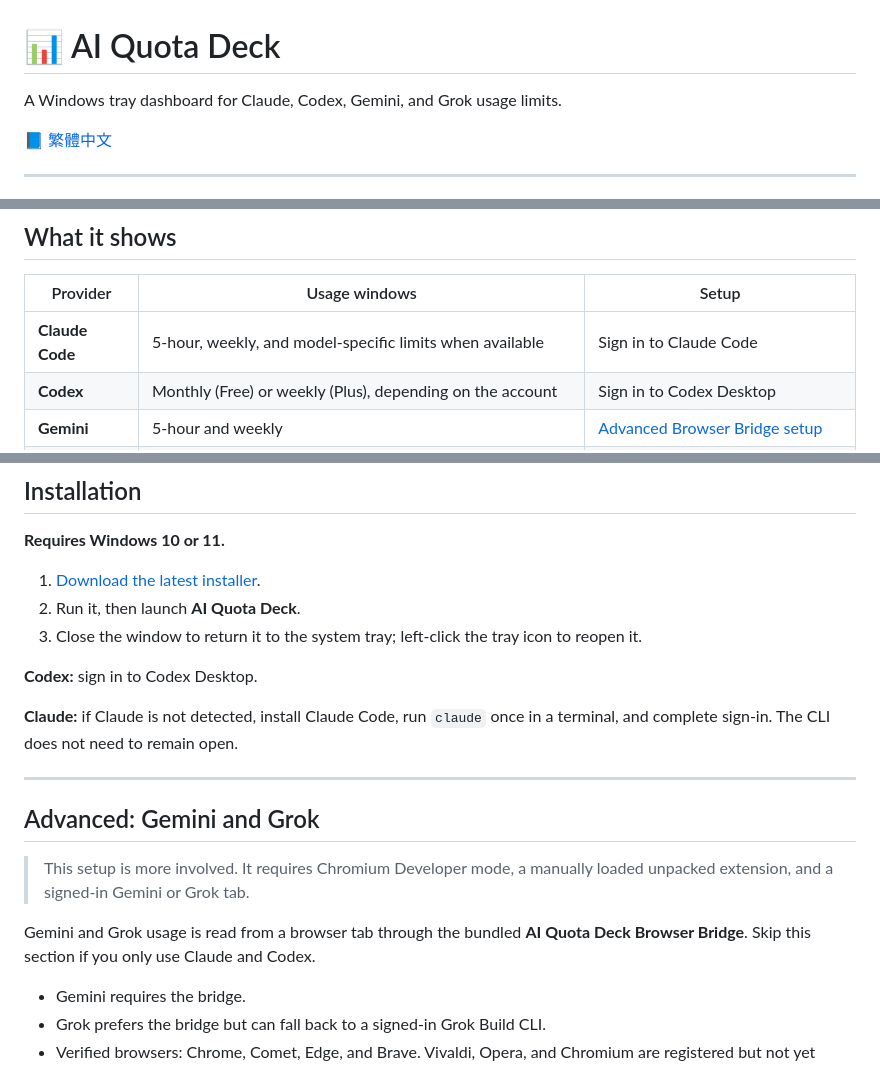
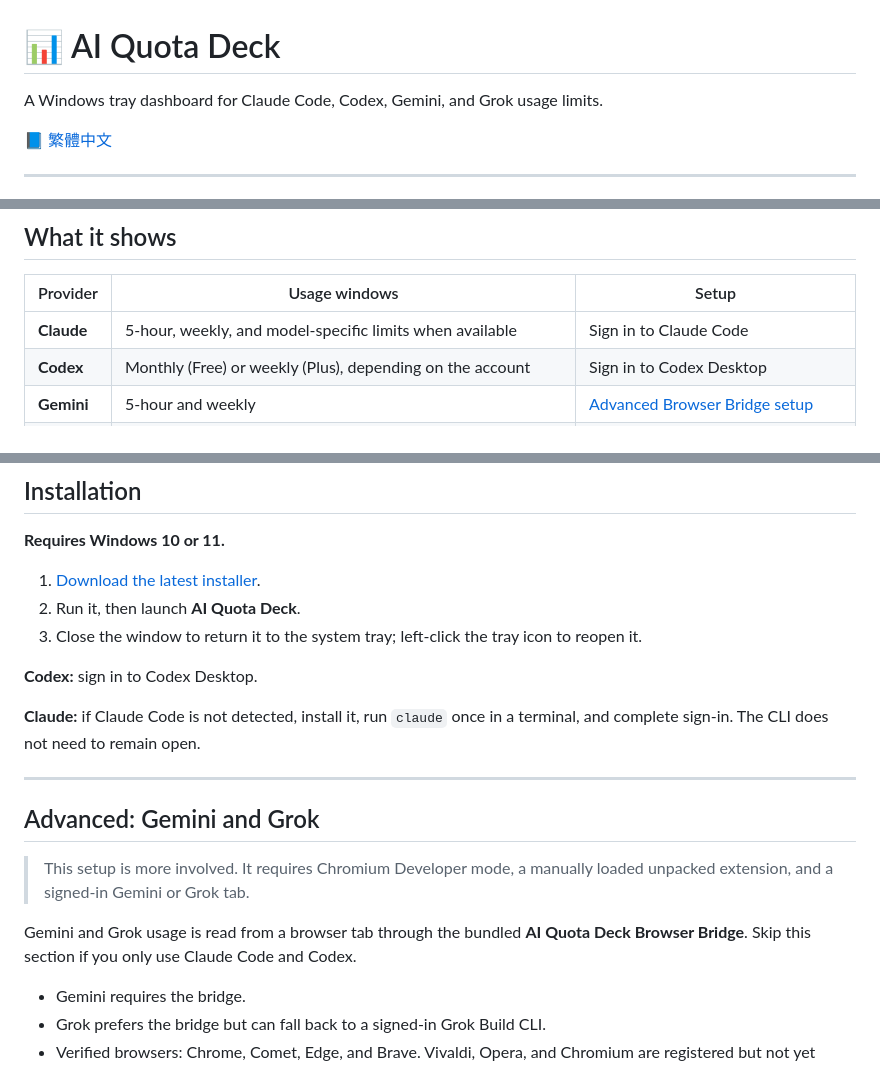
Before and after one commit to JoshuaWang2211/ai-quota-deck, a Markdown page: README.md, 3 parts joined by grey strips. GitHub-like rendering.

```diff
--- a/README.md
+++ b/README.md
@@ -1,6 +1,6 @@
 # 📊 AI Quota Deck
 
-A Windows tray dashboard for Claude, Codex, Gemini, and Grok usage limits.
+A Windows tray dashboard for Claude Code, Codex, Gemini, and Grok usage limits.
 
 📘 [繁體中文](./README.zh-TW.md)
 
@@ -21,7 +21,7 @@ The full view includes reset times, pace indicators, plan badges, and cached-dat
 
 | Provider | Usage windows | Setup |
 |---|---|---|
-| **Claude Code** | 5-hour, weekly, and model-specific limits when available | Sign in to Claude Code |
+| **Claude** | 5-hour, weekly, and model-specific limits when available | Sign in to Claude Code |
 | **Codex** | Monthly (Free) or weekly (Plus), depending on the account | Sign in to Codex Desktop |
 | **Gemini** | 5-hour and weekly | [Advanced Browser Bridge setup](#advanced-gemini-and-grok) |
 | **Grok** | Weekly and product breakdown; free query limits when applicable | Browser Bridge, or Grok Build fallback |
@@ -48,7 +48,7 @@ Other features:
 
 **Codex:** sign in to Codex Desktop.
 
-**Claude:** if Claude is not detected, install Claude Code, run `claude` once in a terminal, and complete sign-in. The CLI does not need to remain open.
+**Claude:** if Claude Code is not detected, install it, run `claude` once in a terminal, and complete sign-in. The CLI does not need to remain open.
 
 ---
 
@@ -56,7 +56,7 @@ Other features:
 
 > This setup is more involved. It requires Chromium Developer mode, a manually loaded unpacked extension, and a signed-in Gemini or Grok tab.
 
-Gemini and Grok usage is read from a browser tab through the bundled **AI Quota Deck Browser Bridge**. Skip this section if you only use Claude and Codex.
+Gemini and Grok usage is read from a browser tab through the bundled **AI Quota Deck Browser Bridge**. Skip this section if you only use Claude Code and Codex.
 
 - Gemini requires the bridge.
 - Grok prefers the bridge but can fall back to a signed-in Grok Build CLI.
```
Also changed, not shown: README.zh-TW.md (+4 -4 lines).
